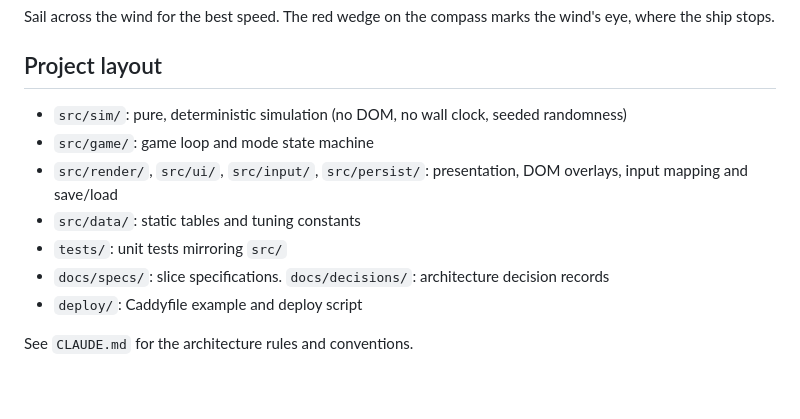
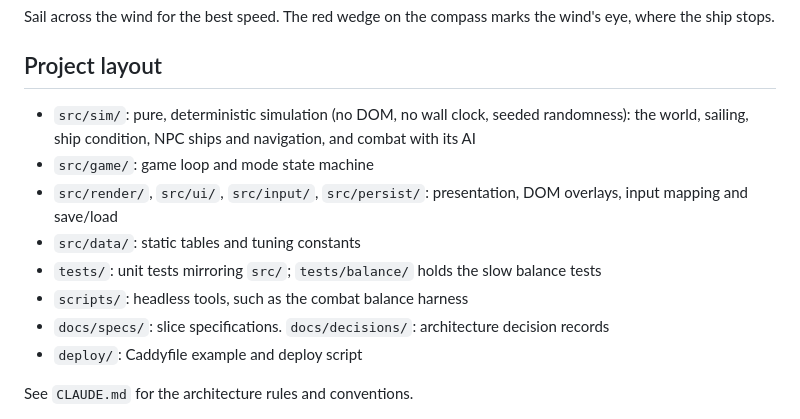
Before and after one commit to duplys/tradewind-corsair, a Markdown page: README.md, the part around one of its changes. GitHub-like rendering; blank space fills up the shorter version.

```diff
--- a/README.md
+++ b/README.md
@@ -49,12 +74,14 @@ eye, where the ship stops.
 
 ## Project layout
 
-- `src/sim/`: pure, deterministic simulation (no DOM, no wall clock, seeded randomness)
+- `src/sim/`: pure, deterministic simulation (no DOM, no wall clock, seeded randomness):
+  the world, sailing, ship condition, NPC ships and navigation, and combat with its AI
 - `src/game/`: game loop and mode state machine
 - `src/render/`, `src/ui/`, `src/input/`, `src/persist/`: presentation, DOM overlays,
   input mapping and save/load
 - `src/data/`: static tables and tuning constants
-- `tests/`: unit tests mirroring `src/`
+- `tests/`: unit tests mirroring `src/`; `tests/balance/` holds the slow balance tests
+- `scripts/`: headless tools, such as the combat balance harness
 - `docs/specs/`: slice specifications. `docs/decisions/`: architecture decision records
 - `deploy/`: Caddyfile example and deploy script
 
```
Also changed, not shown: other parts of README.md (+42 -17 lines), docs/decisions/016-slice-2-polish.md (added, +38 -0 lines), docs/design/slice-02-acceptance.md (added, +41 -0 lines).
